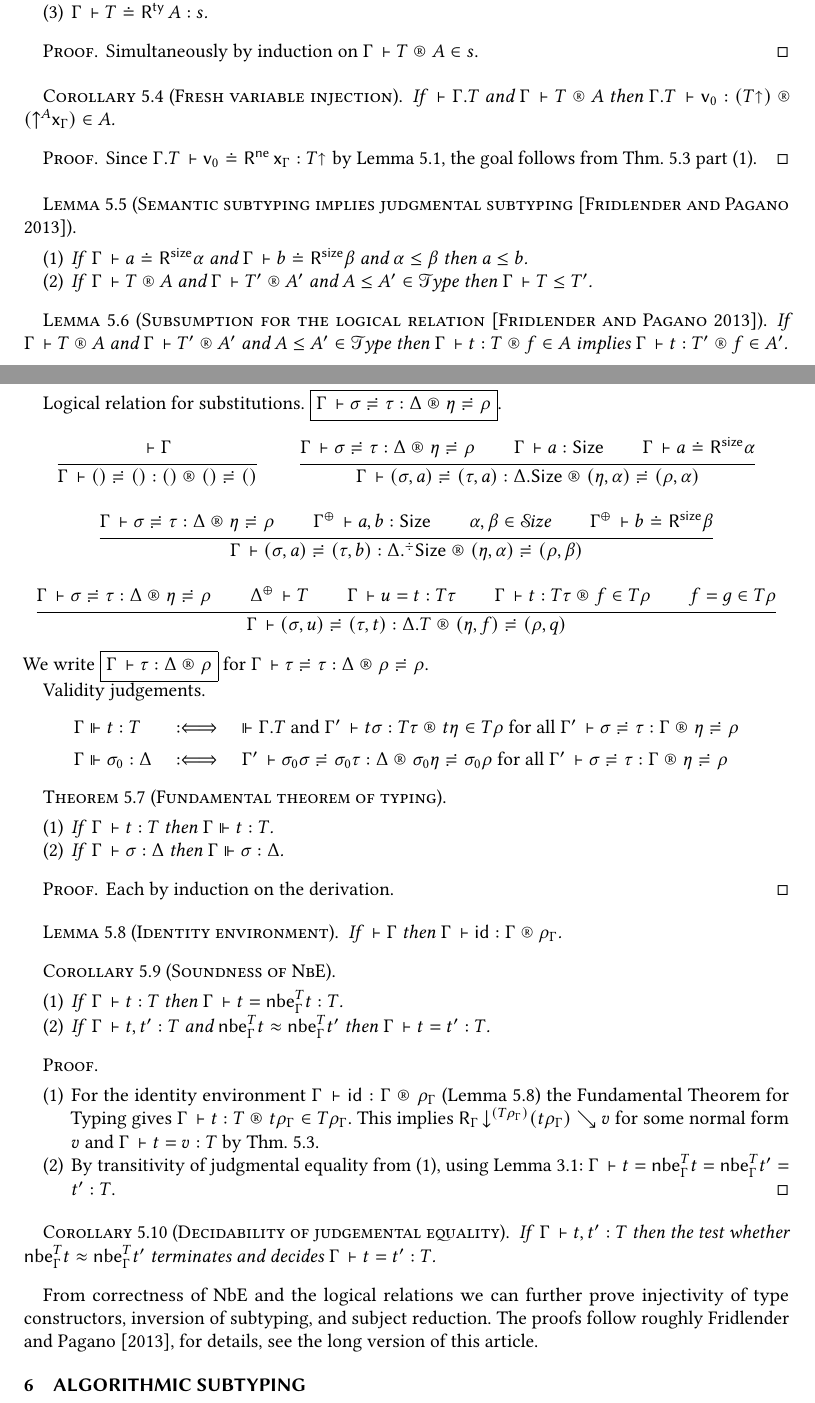
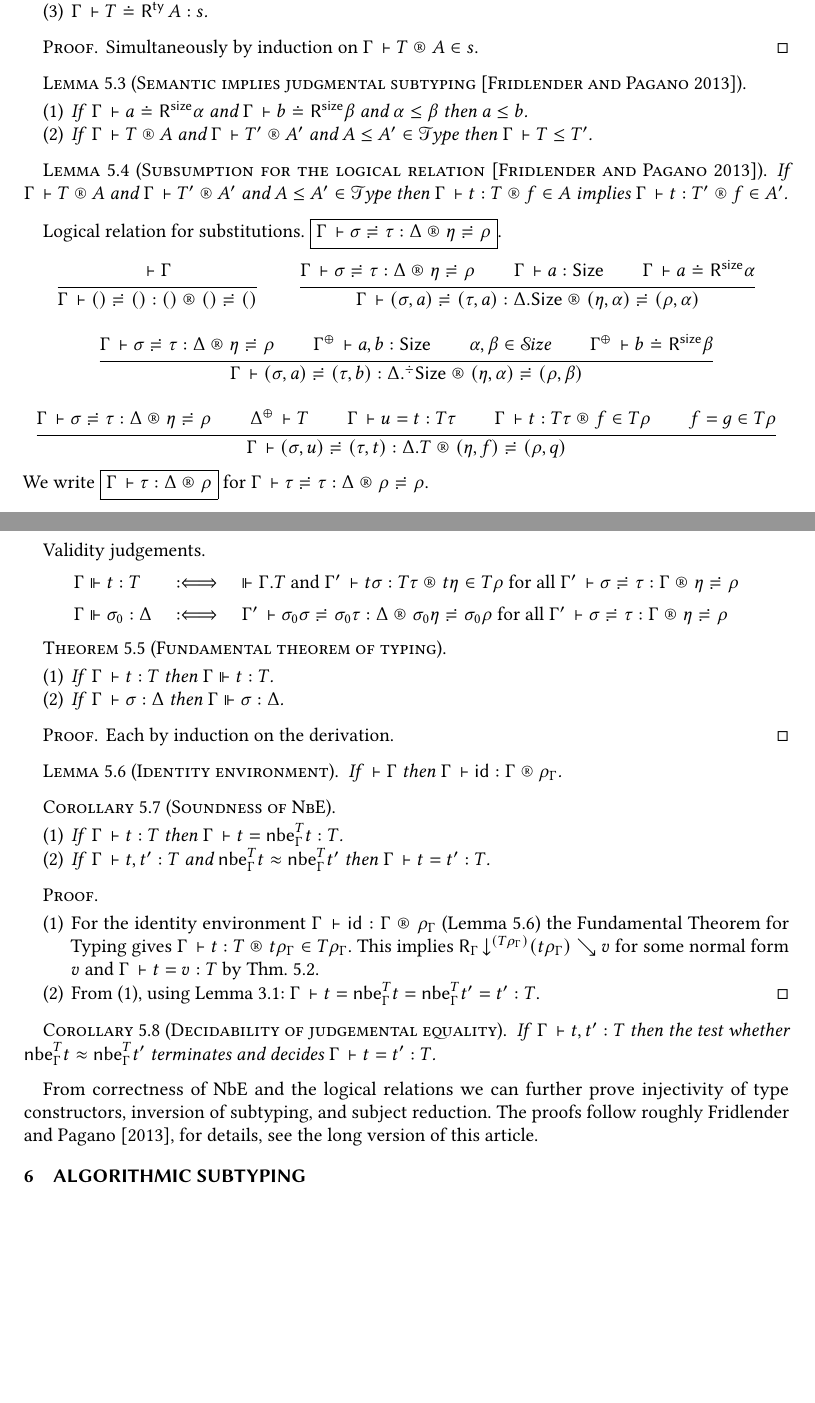
Before and after one commit to andreasabel/sized-types, a LaTeX paper (nbe/icfp17.tex): two parts of pages 21 and 22 of 26, joined at a grey line, cut so that both start at the same text, the shorter picture padded with empty space. Compiled offline with pdfLaTeX; a LaTeX package or settings file that is missing is left out.

Commit message:
[ ICFP 17 ] Shortened text where it lead to ugly line break.

```diff
--- a/nbe/icfp17.tex
+++ b/nbe/icfp17.tex
@@ -2562,8 +2564,8 @@ $\LR \Gamma t {T'} f {A'}$.
 %
 \end{caselist}
 \end{proof*}
-} % END LONGVERSION
-\begin{corollary}[Fresh variable injection]
+%\begin{corollary}[Fresh variable injection]
+\begin{corollary}[Fresh variable]
   \label{cor:fresh}
   If\/ $\der \cext \Gamma T$ and %$A \in \SET[\ell]$
   $\RG \Gamma T A$
@@ -2596,7 +2599,8 @@ If\/ $\LRT \Gamma T A \ell$ and $\LRT \Gamma {T'} A {\ell'}$ then $\Gamma \der T
 \end{corollary}
 } % END LONGVERSION
 
-\begin{lemma}[Semantic subtyping implies judgmental subtyping \cite{fridlenderPagano:tlca13}]
+%\begin{lemma}[Semantic subtyping implies judgmental subtyping \cite{fridlenderPagano:tlca13}]
+\begin{lemma}[Semantic implies judgmental subtyping \cite{fridlenderPagano:tlca13}]
 \label{lem:lrsub}
 \bla
 \begin{enumerate}
@@ -2651,6 +2655,7 @@ We write \fbox{$\LRS \Gamma \tau \Delta \rho$} for $\LRSub \Gamma \tau \tau \Del
 \LONGVERSION{ % BEGIN LONGVERSION
 \begin{lemma}[Properties of the logical relation for substitution]
   \label{lem:wklrsub}
+  \bla \\
   Let $\LRSub \Gamma \sigma \tau \Delta \eta \rho$. Then:
   \begin{enumerate}
   \item Well-typedness: $\Gamma \der \sigma : \Delta$
@@ -2759,9 +2764,9 @@ It suffices to show the following:
 \LONGVERSION{ % BEGIN LONGVERSION
 \begin{proof*}
   By induction on $\der \Gamma$.
-\begin{caselist}
-
-\nextcase
+  Consider case:
+% \begin{caselist}
+% \nextcase
 \[
   \ru{\der \Gamma \qquad \resurrect\Gamma \der T
     }{\der \cext \Gamma T}
@@ -2809,8 +2814,8 @@ the Fundamental Theorem for Typing gives $\LR \Gamma t T {t\rhog} {T\rhog}$.
 This implies $\R \Gamma {\down{(T\rhog)} (t\rhog)} v$ for some normal form $v$ and
 $\Gamma \der t = v : T$ by Thm.~\ref{thm:into}.
 
-\item By transitivity of judgmental equality from (\ref{it:sound}), using
-  Lemma~\ref{lem:erase}:
+\item %By transitivity of judgmental equality from
+  From (\ref{it:sound}), using Lemma~\ref{lem:erase}:
   $\Gamma \der t = \nbe \Gamma T t = \nbe \Gamma T {t'} = t' : T$.
    % Here we use that the computed normal forms are identical because
    % we erase all size annotations $\ann\alpha$ to $\ann\infty$ during read back.
@@ -2825,7 +2830,7 @@ $\Gamma \der t = v : T$ by Thm.~\ref{thm:into}.
 \end{corollary}
 \LONGVERSION{
 \begin{proof}
-  Follows directly from soundness (which includes termination) and completeness of NbE.
+  Follows directly from soundness (including termination) and completeness of NbE.
 \end{proof}
 } % END LONGVERSION
 
```
Also changed, not shown: nbe/sec-asub.tex (+3 -2 lines), nbe/sec-tycheck.tex (+1 -1 lines), nbe/icfp17.tex (5 more changed lines).
